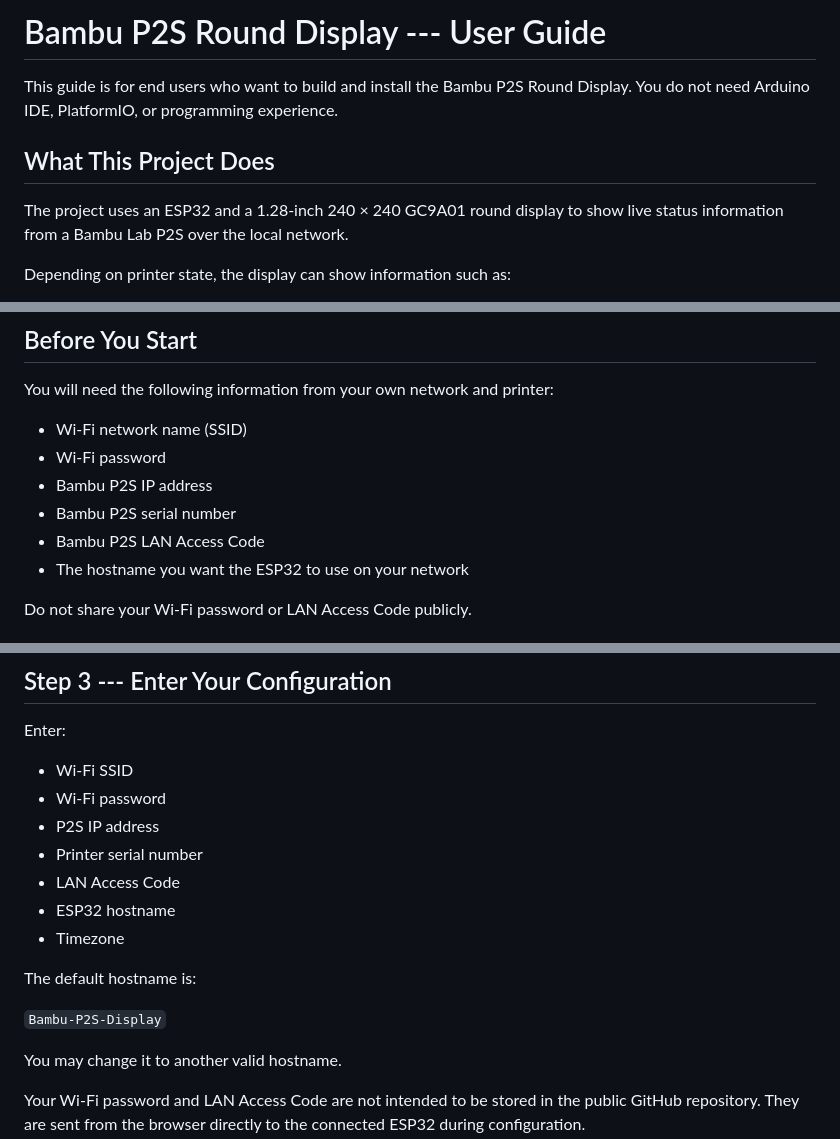
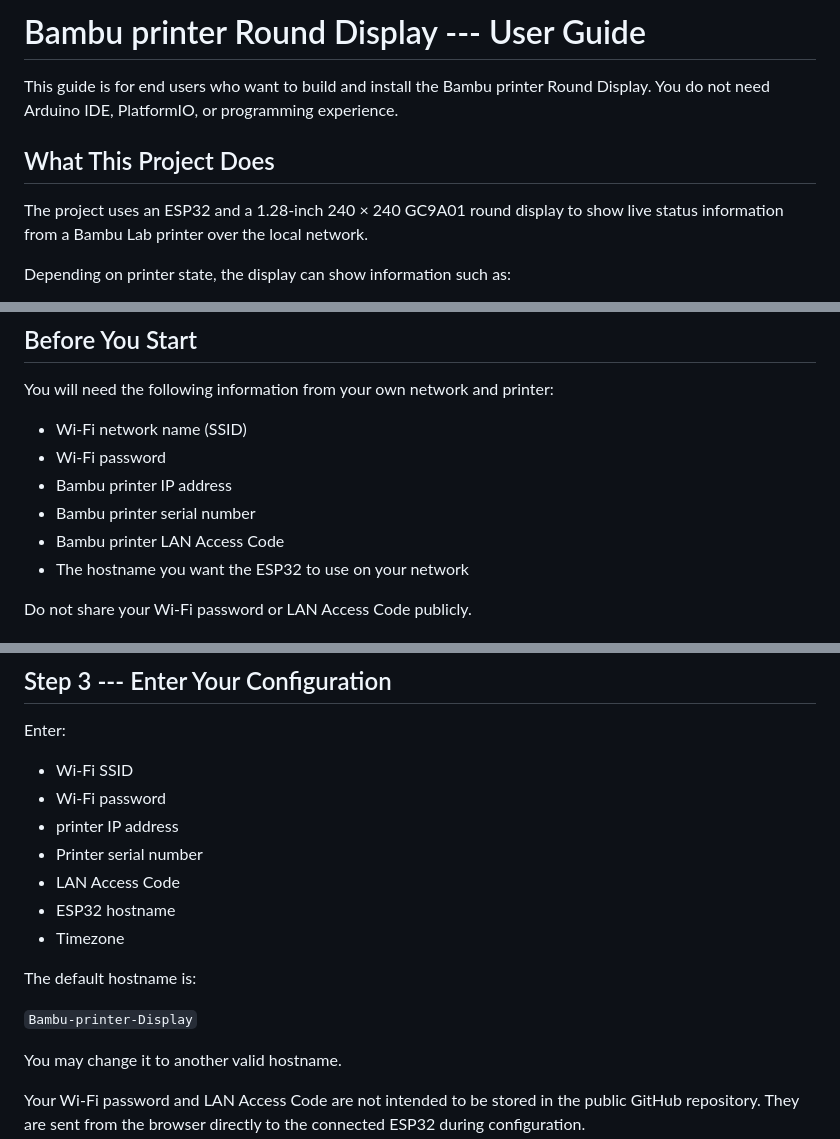
Before and after one commit to 2110droid/BambuLabDisplay, a Markdown page: README.md, 3 parts joined by grey strips. Rendered like a GitHub page.

```diff
--- a/README.md
+++ b/README.md
@@ -1,13 +1,13 @@
-# Bambu P2S Round Display --- User Guide
+# Bambu printer Round Display --- User Guide
 
-This guide is for end users who want to build and install the Bambu P2S
+This guide is for end users who want to build and install the Bambu printer
 Round Display. You do not need Arduino IDE, PlatformIO, or programming
 experience.
 
 ## What This Project Does
 
 The project uses an ESP32 and a 1.28-inch 240 × 240 GC9A01 round display
-to show live status information from a Bambu Lab P2S over the local
+to show live status information from a Bambu Lab printer over the local
 network.
 
 Depending on printer state, the display can show information such as:
@@ -46,9 +46,9 @@ printer:
 
 -   Wi-Fi network name (SSID)
 -   Wi-Fi password
--   Bambu P2S IP address
--   Bambu P2S serial number
--   Bambu P2S LAN Access Code
+-   Bambu printer IP address
+-   Bambu printer serial number
+-   Bambu printer LAN Access Code
 -   The hostname you want the ESP32 to use on your network
 
 Do not share your Wi-Fi password or LAN Access Code publicly.
@@ -80,7 +80,7 @@ Enter:
 
 -   Wi-Fi SSID
 -   Wi-Fi password
--   P2S IP address
+-   printer IP address
 -   Printer serial number
 -   LAN Access Code
 -   ESP32 hostname
@@ -88,7 +88,7 @@ Enter:
 
 The default hostname is:
 
-`Bambu-P2S-Display`
+`Bambu-printer-Display`
 
 You may change it to another valid hostname.
 
```
Also changed, not shown: other parts of README.md (+5 -5 lines).
